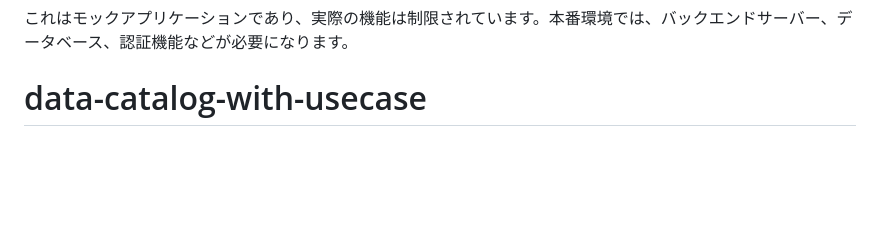
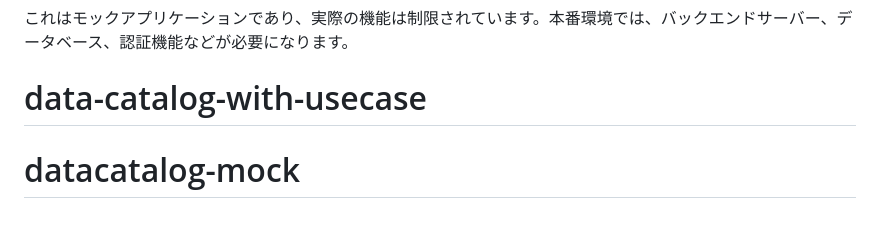
Before and after one commit to gghatano/data-catalog-with-usecase, a Markdown page: README.md, the part around the change. Drawn GitHub-style; blank space fills up the shorter version.

```diff
--- a/README.md
+++ b/README.md
@@ -74,3 +74,4 @@ python server.py
 
 これはモックアプリケーションであり、実際の機能は制限されています。本番環境では、バックエンドサーバー、データベース、認証機能などが必要になります。
 # data-catalog-with-usecase
+# datacatalog-mock
```
